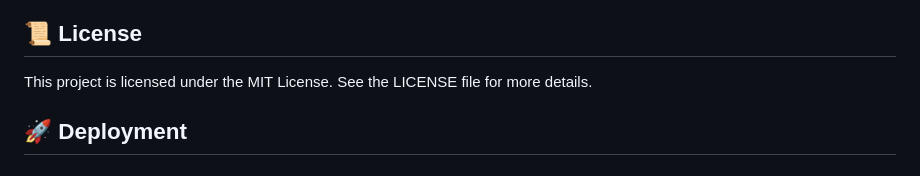
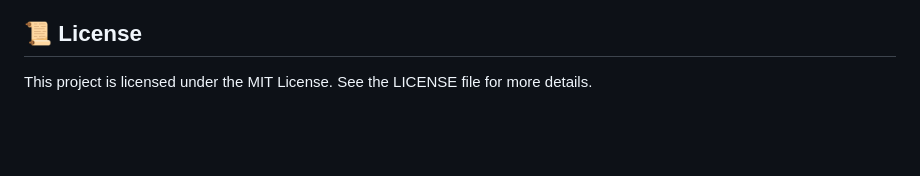
Before and after one commit to srinathshrestha/BeingChilling, a Markdown page: README.md, the part around the change. Rendered like a GitHub page; blank space fills up the shorter version.

```diff
--- a/README.md
+++ b/README.md
@@ -154,6 +154,3 @@ Contributions are welcome! Please follow these steps:
        git push origin feature-name
 ## 📜 License
 This project is licensed under the MIT License. See the LICENSE file for more details.
-
-
-## 🚀 Deployment
```
